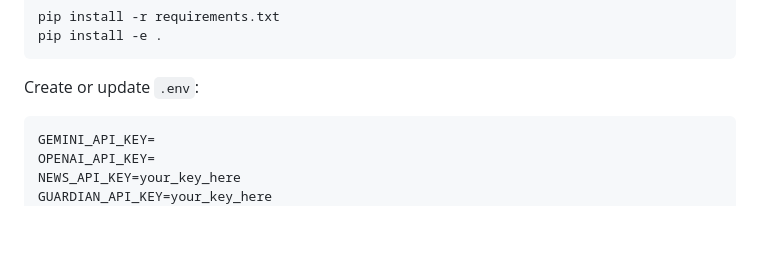
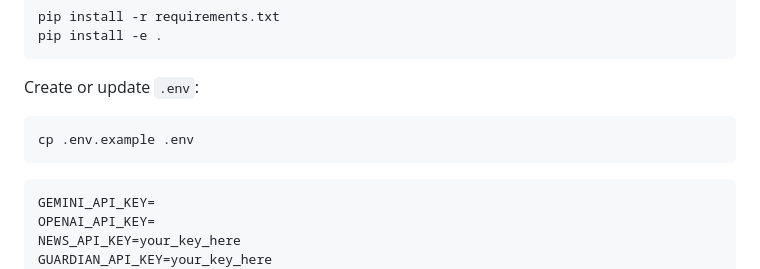
Before and after one commit to Selvam-AI/B1-Builders-Project, a Markdown page: project 1/README.md, the part around the change. Rendered like a GitHub page; blank space fills up the shorter version.

````diff
--- a/project 1/README.md
+++ b/project 1/README.md
@@ -156,6 +156,10 @@ pip install -e .
 ```
 
 Create or update `.env`:
+
+```bash
+cp .env.example .env
+```
 
 ```text
 GEMINI_API_KEY=
````
Also changed, not shown: project 2/README.md (+3 -0 lines).
